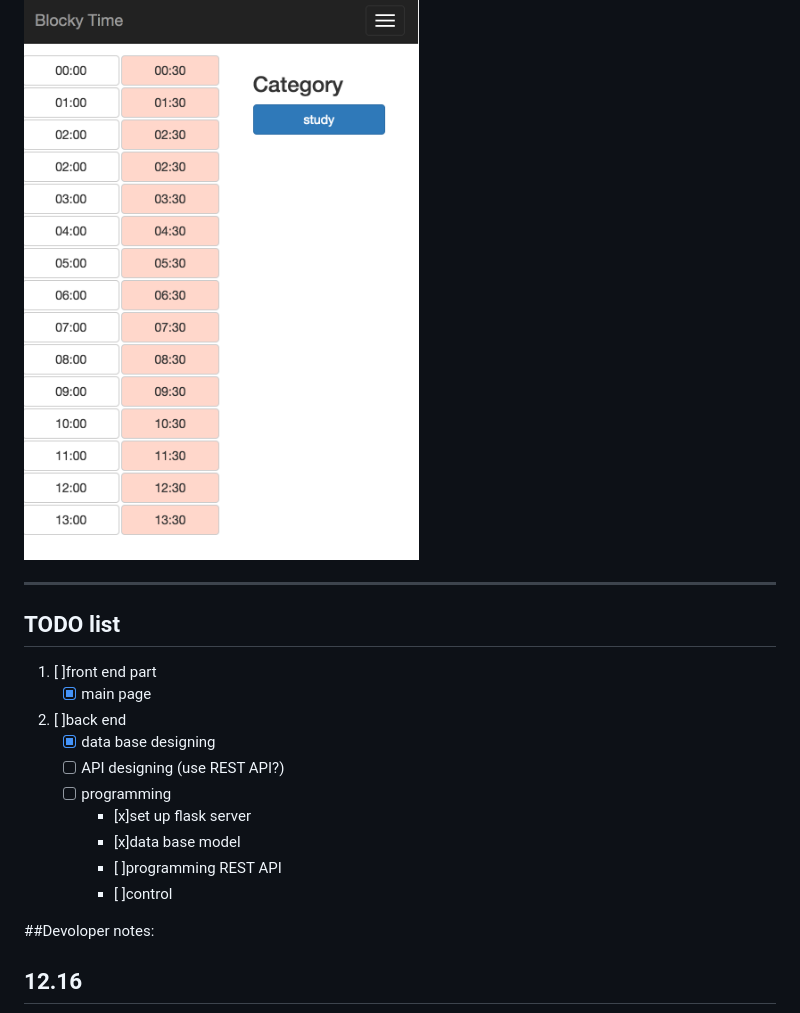
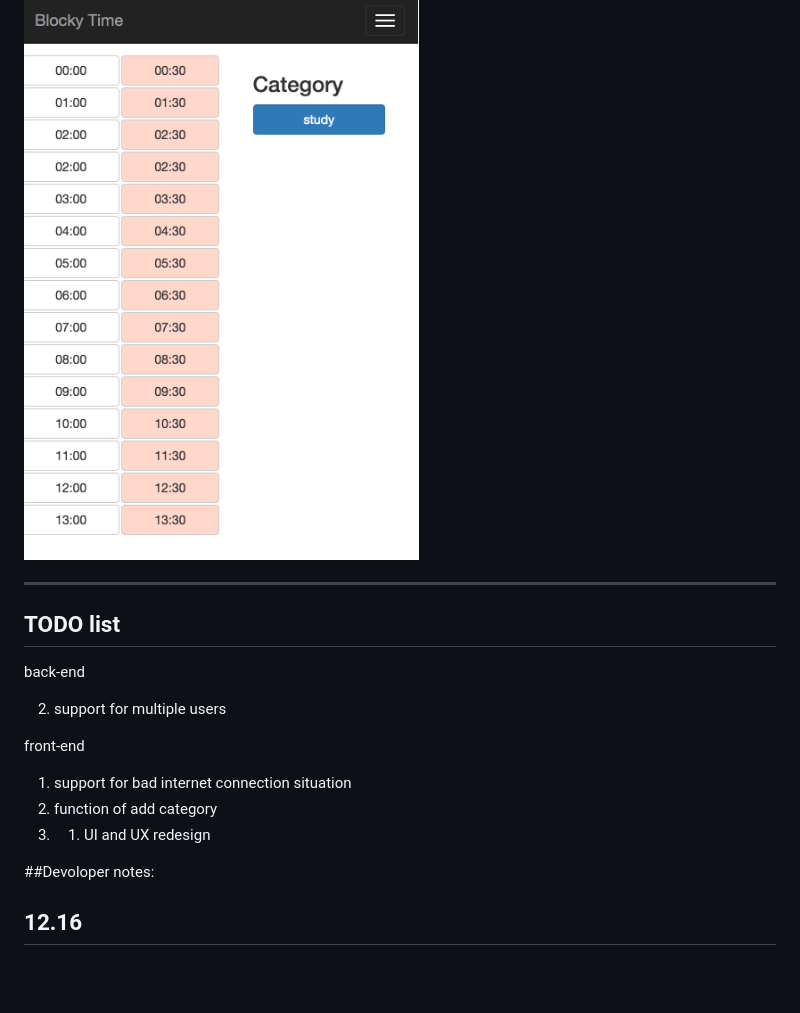
Before and after one commit to DongminWu/BlockyTime, a Markdown page: README.md, the part around the change printed below. Rendered like a GitHub page; blank space fills up the shorter version.

```diff
--- a/README.md
+++ b/README.md
@@ -34,20 +39,22 @@ build a easy-using time tracking web application
 
 
 
+
+
 ---
 
 ## TODO list
 
-1. [ ]front end part
-	* [x] main page
-2. [ ]back end
-	* [x] data base designing
-	* [ ] API designing (use REST API?)
-	* [ ] programming
-		* [x]set up flask server
-		* [x]data base model
-		* [ ]programming REST API
-		* [ ]control
+
+back-end
+
+2. support for multiple users
+
+front-end
+
+1. support for bad internet connection situation
+2. function of add category
+3. 1. UI and UX redesign
 
 
 ##Devoloper notes:
```
Also changed, not shown: other parts of README.md (+13 -1 lines), img/2016-12-30-23-13-53.png (added).
